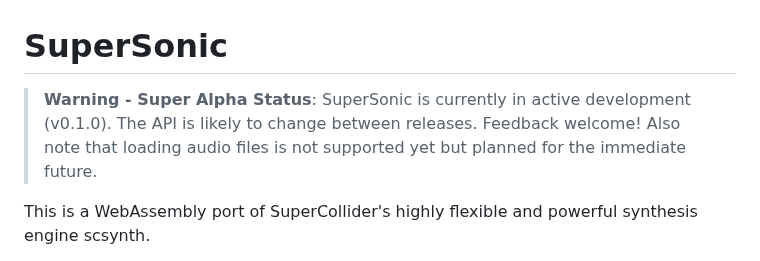
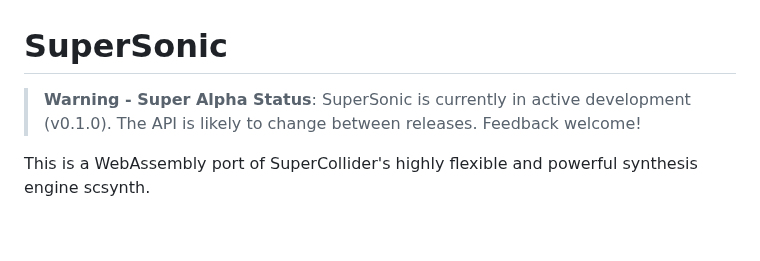
Before and after one commit to samaaron/supersonic, a Markdown page: README.md, the part around the change. GitHub-like rendering; blank space fills up the shorter version.

Commit message:
README - buffers are now supported

```diff
--- a/README.md
+++ b/README.md
@@ -1,6 +1,6 @@
 # SuperSonic
 
-> **Warning - Super Alpha Status**: SuperSonic is currently in active development (v0.1.0). The API is likely to change between releases. Feedback welcome! Also note that loading audio files is not supported yet but planned for the immediate future.
+> **Warning - Super Alpha Status**: SuperSonic is currently in active development (v0.1.0). The API is likely to change between releases. Feedback welcome!
 
 This is a WebAssembly port of SuperCollider's highly flexible and powerful synthesis engine scsynth.
 
```
